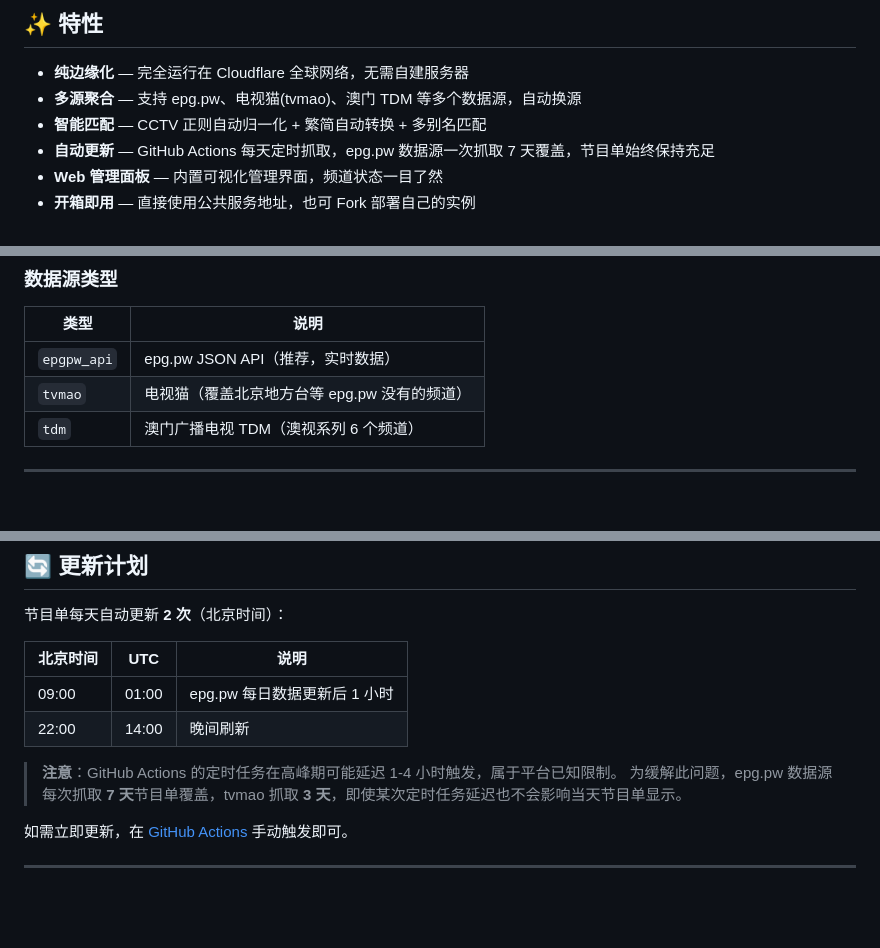
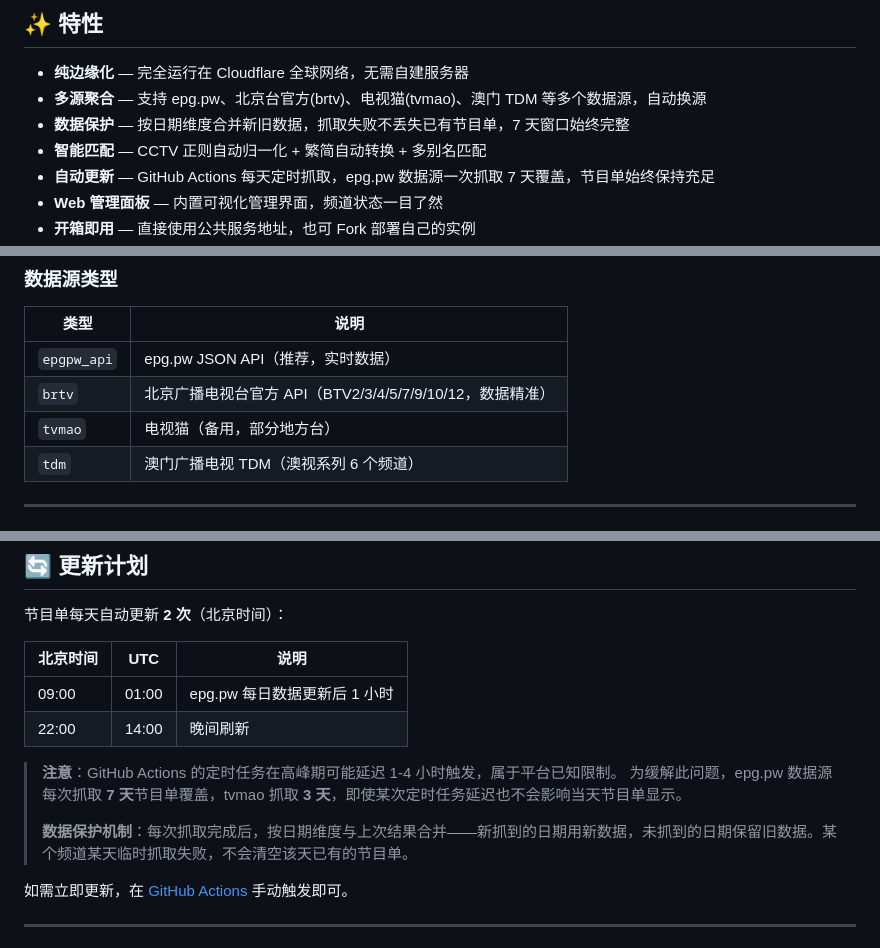
Before and after one commit to zqs1qiwan/laobaiepg, a Markdown page: README.md, 3 parts joined by grey strips. Drawn GitHub-style; blank space fills up the shorter version.

Commit message:
docs: update README for brtv source and per-day data protection

```diff
--- a/README.md
+++ b/README.md
@@ -12,7 +12,8 @@
 ## ✨ 特性
 
 - **纯边缘化** — 完全运行在 Cloudflare 全球网络，无需自建服务器
-- **多源聚合** — 支持 epg.pw、电视猫(tvmao)、澳门 TDM 等多个数据源，自动换源
+- **多源聚合** — 支持 epg.pw、北京台官方(brtv)、电视猫(tvmao)、澳门 TDM 等多个数据源，自动换源
+- **数据保护** — 按日期维度合并新旧数据，抓取失败不丢失已有节目单，7 天窗口始终完整
 - **智能匹配** — CCTV 正则自动归一化 + 繁简自动转换 + 多别名匹配
 - **自动更新** — GitHub Actions 每天定时抓取，epg.pw 数据源一次抓取 7 天覆盖，节目单始终保持充足
 - **Web 管理面板** — 内置可视化管理界面，频道状态一目了然
@@ -93,7 +94,8 @@
 | 类型 | 说明 |
 |------|------|
 | `epgpw_api` | epg.pw JSON API（推荐，实时数据） |
-| `tvmao` | 电视猫（覆盖北京地方台等 epg.pw 没有的频道）|
+| `brtv` | 北京广播电视台官方 API（BTV2/3/4/5/7/9/10/12，数据精准）|
+| `tvmao` | 电视猫（备用，部分地方台）|
 | `tdm` | 澳门广播电视 TDM（澳视系列 6 个频道）|
 
 ---
@@ -222,6 +224,8 @@ GitHub 仓库（配置 + 代码）
 
 > **注意**：GitHub Actions 的定时任务在高峰期可能延迟 1-4 小时触发，属于平台已知限制。
 > 为缓解此问题，epg.pw 数据源每次抓取 **7 天**节目单覆盖，tvmao 抓取 **3 天**，即使某次定时任务延迟也不会影响当天节目单显示。
+>
+> **数据保护机制**：每次抓取完成后，按日期维度与上次结果合并——新抓到的日期用新数据，未抓到的日期保留旧数据。某个频道某天临时抓取失败，不会清空该天已有的节目单。
 
 如需立即更新，在 [GitHub Actions](https://github.com/zqs1qiwan/laobaiepg/actions/workflows/grab.yml) 手动触发即可。
 
```
